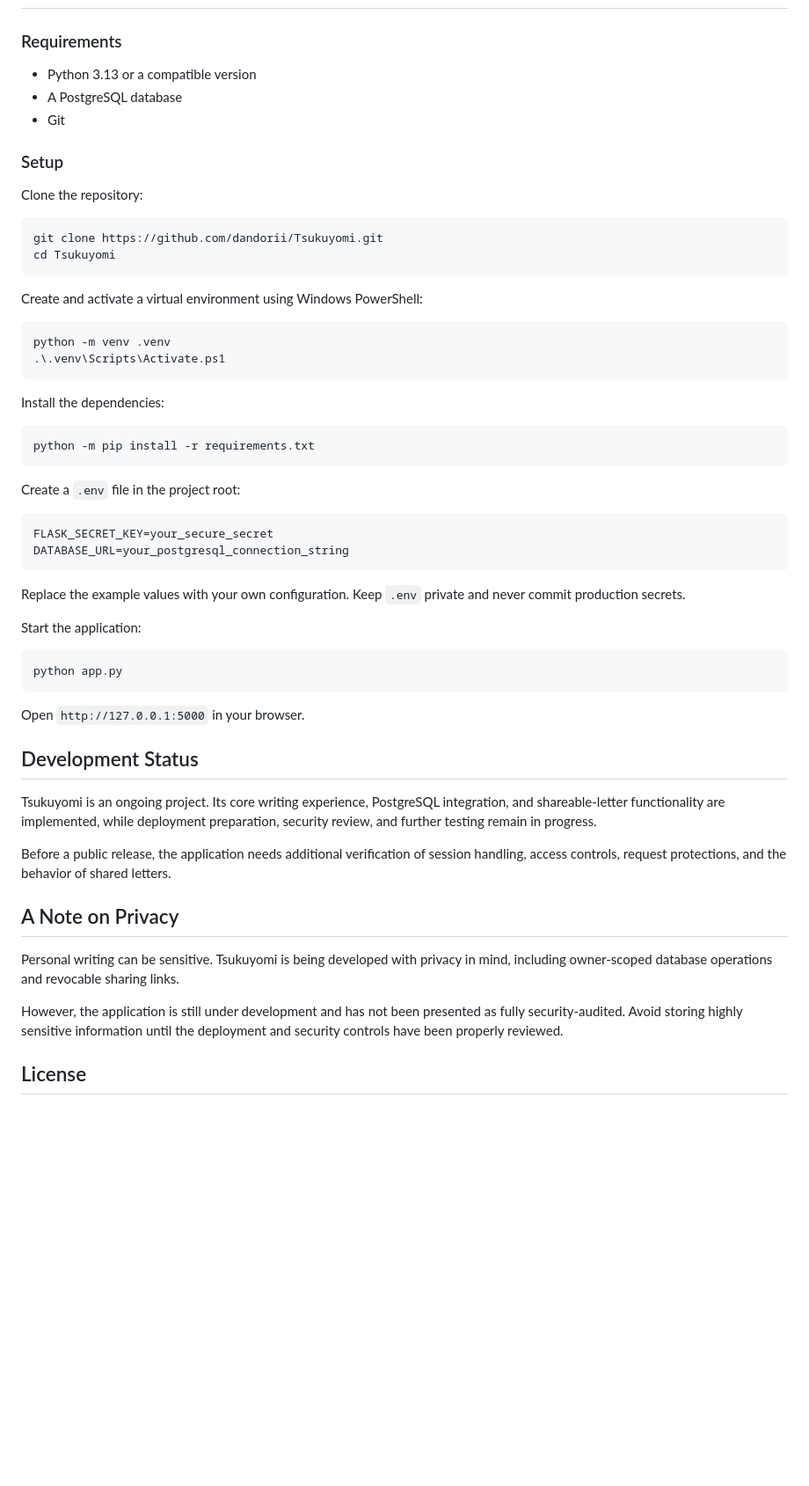
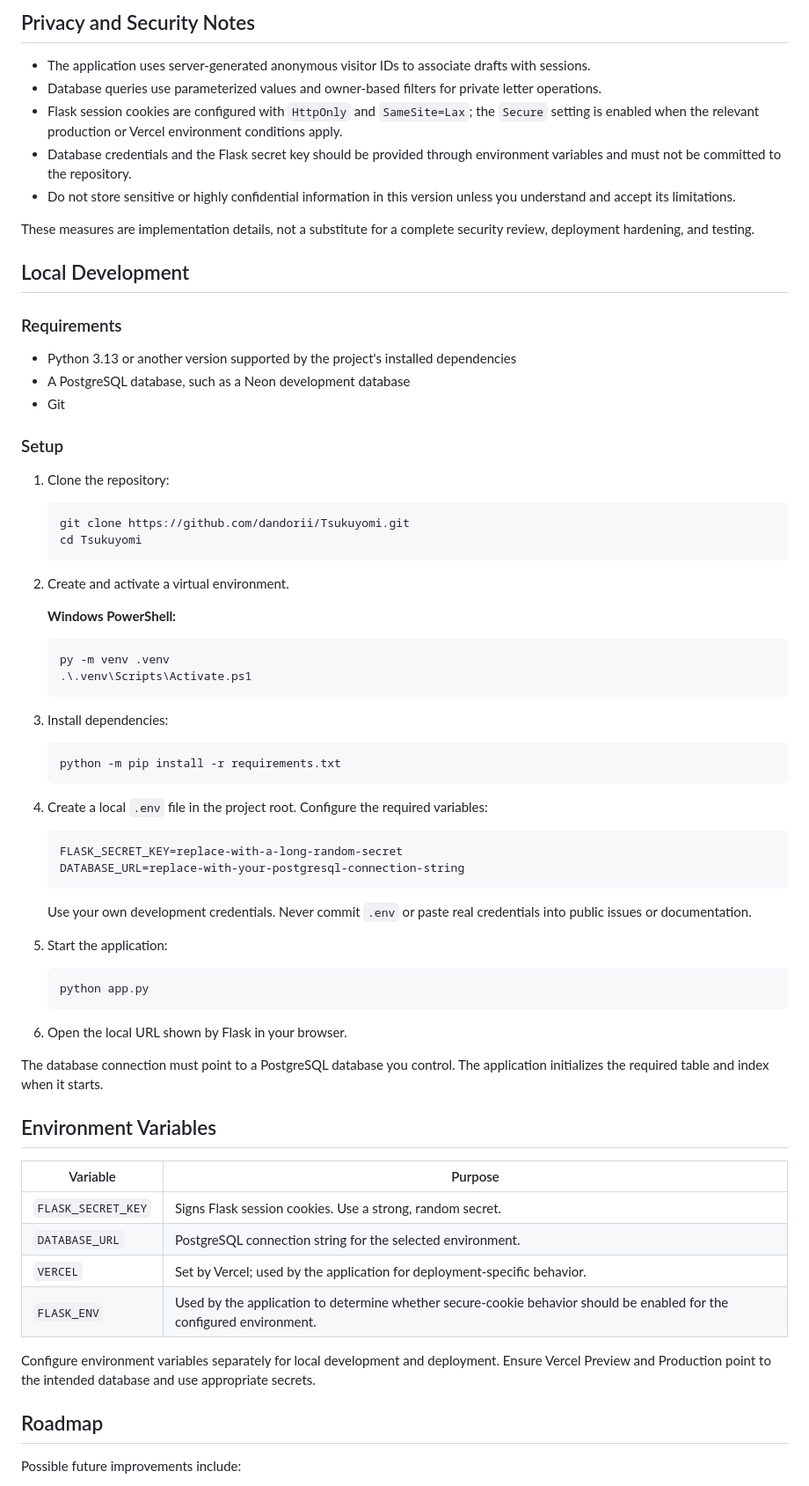
Before and after one commit to dandorii/Tsukuyomi, a Markdown page: README.md, the part around one of its changes. Shown at 88% size. GitHub-like rendering; blank space fills up the shorter version.

````diff
--- a/README.md
+++ b/README.md
@@ -43,60 +61,76 @@ The goal is simple: create a digital space that feels less like another producti
+## Privacy and Security Notes
+
+- The application uses server-generated anonymous visitor IDs to associate drafts with sessions.
+- Database queries use parameterized values and owner-based filters for private letter operations.
+- Flask session cookies are configured with `HttpOnly` and `SameSite=Lax`; the `Secure` setting is enabled when the relevant production or Vercel environment conditions apply.
+- Database credentials and the Flask secret key should be provided through environment variables and must not be committed to the repository.
+- Do not store sensitive or highly confidential information in this version unless you understand and accept its limitations.
+
+These measures are implementation details, not a substitute for a complete security review, deployment hardening, and testing.
+
+## Local Development
 
 ### Requirements
 
-- Python 3.13 or a compatible version
-- A PostgreSQL database
+- Python 3.13 or another version supported by the project's installed dependencies
+- A PostgreSQL database, such as a Neon development database
 - Git
 
 ### Setup
 
-Clone the repository:
+1. Clone the repository:
 
-```bash
-git clone https://github.com/dandorii/Tsukuyomi.git
-cd Tsukuyomi
-```
+   ```bash
+   git clone https://github.com/dandorii/Tsukuyomi.git
+   cd Tsukuyomi
+   ```
 
-Create and activate a virtual environment using Windows PowerShell:
+2. Create and activate a virtual environment.
 
-```powershell
-python -m venv .venv
-.\.venv\Scripts\Activate.ps1
-```
+   **Windows PowerShell:**
 
-Install the dependencies:
+   ```powershell
+   py -m venv .venv
+   .\.venv\Scripts\Activate.ps1
+   ```
 
-```powershell
-python -m pip install -r requirements.txt
-```
+3. Install dependencies:
 
-Create a `.env` file in the project root:
+   ```powershell
+   python -m pip install -r requirements.txt
+   ```
 
-```dotenv
-FLASK_SECRET_KEY=your_secure_secret
-DATABASE_URL=your_postgresql_connection_string
-```
+4. Create a local `.env` file in the project root. Configure the required variables:
 
-Replace the example values with your own configuration. Keep `.env` private and never commit production secrets.
+   ```dotenv
+   FLASK_SECRET_KEY=replace-with-a-long-random-secret
+   DATABASE_URL=replace-with-your-postgresql-connection-string
+   ```
 
-Start the application:
+   Use your own development credentials. Never commit `.env` or paste real credentials into public issues or documentation.
 
-```powershell
-python app.py
-```
+5. Start the application:
 
-Open `http://127.0.0.1:5000` in your browser.
+   ```powershell
+   python app.py
+   ```
 
-## Development Status
+6. Open the local URL shown by Flask in your browser.
 
-Tsukuyomi is an ongoing project. Its core writing experience, PostgreSQL integration, and shareable-letter functionality are implemented, while deployment preparation, security review, and further testing remain in progress.
+The database connection must point to a PostgreSQL database you control. The application initializes the required table and index when it starts.
 
-Before a public release, the application needs additional verification of session handling, access controls, request protections, and the behavior of shared letters.
+## Environment Variables
 
-## A Note on Privacy
+| Variable | Purpose |
+|---|---|
+| `FLASK_SECRET_KEY` | Signs Flask session cookies. Use a strong, random secret. |
+| `DATABASE_URL` | PostgreSQL connection string for the selected environment. |
+| `VERCEL` | Set by Vercel; used by the application for deployment-specific behavior. |
+| `FLASK_ENV` | Used by the application to determine whether secure-cookie behavior should be enabled for the configured environment. |
 
-Personal writing can be sensitive. Tsukuyomi is being developed with privacy in mind, including owner-scoped database operations and revocable sharing links.
+Configure environment variables separately for local development and deployment. Ensure Vercel Preview and Production point to the intended database and use appropriate secrets.
 
-However, the application is still under development and has not been presented as fully security-audited. Avoid storing highly sensitive information until the deployment and security controls have been properly reviewed.
+## Roadmap
 
-## License
+Possible future improvements include:
 
````
Also changed, not shown: other parts of README.md (+67 -32 lines).
